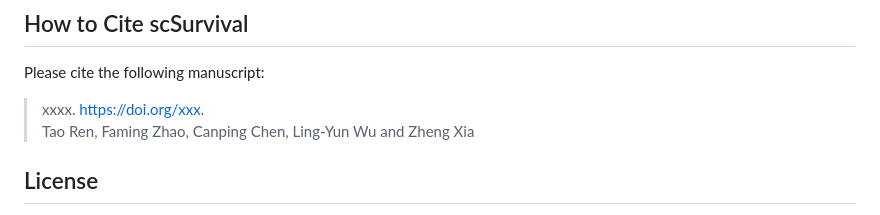
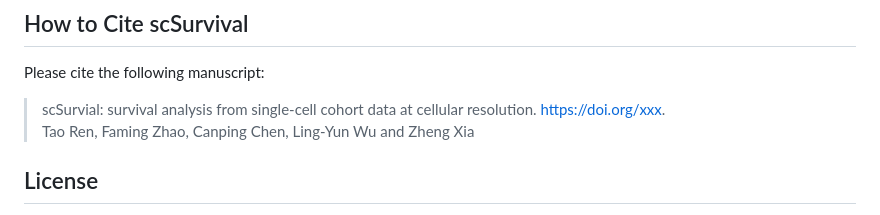
Before and after one commit to cliffren/scSurvival, a Markdown page: README.md, the part around the change. Rendered like a GitHub page.

```diff
--- a/README.md
+++ b/README.md
@@ -120,7 +120,8 @@ The R tutorial or python tutorial would take about 5 minutes on the test compute
 
 ## How to Cite scSurvival
 Please cite the following manuscript:
->xxxx. https://doi.org/xxx. <br>
+
+>scSurvial: survival analysis from single-cell cohort data at cellular resolution. https://doi.org/xxx. <br>
 Tao Ren, Faming Zhao, Canping Chen, Ling-Yun Wu and Zheng Xia
 
 ## License
```
